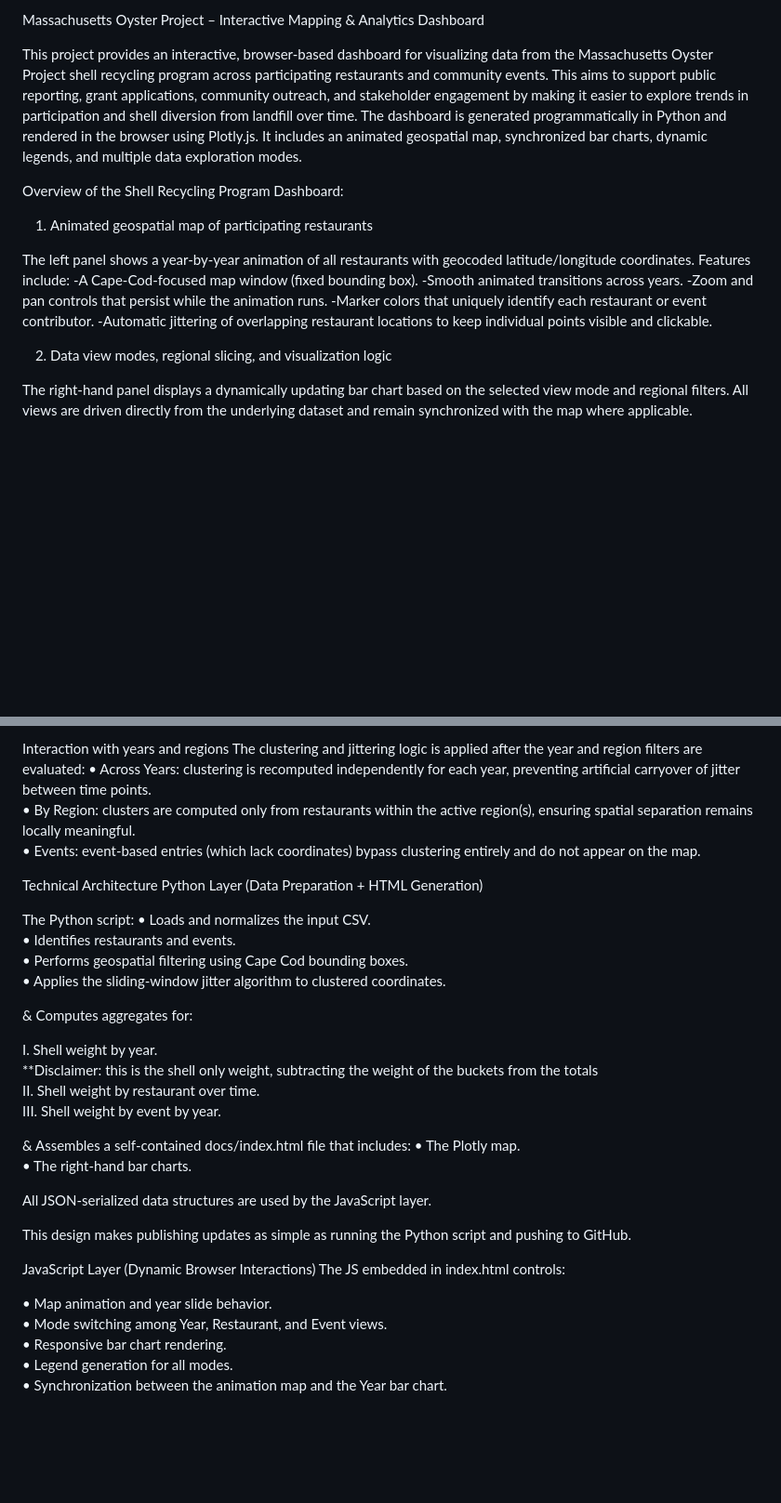
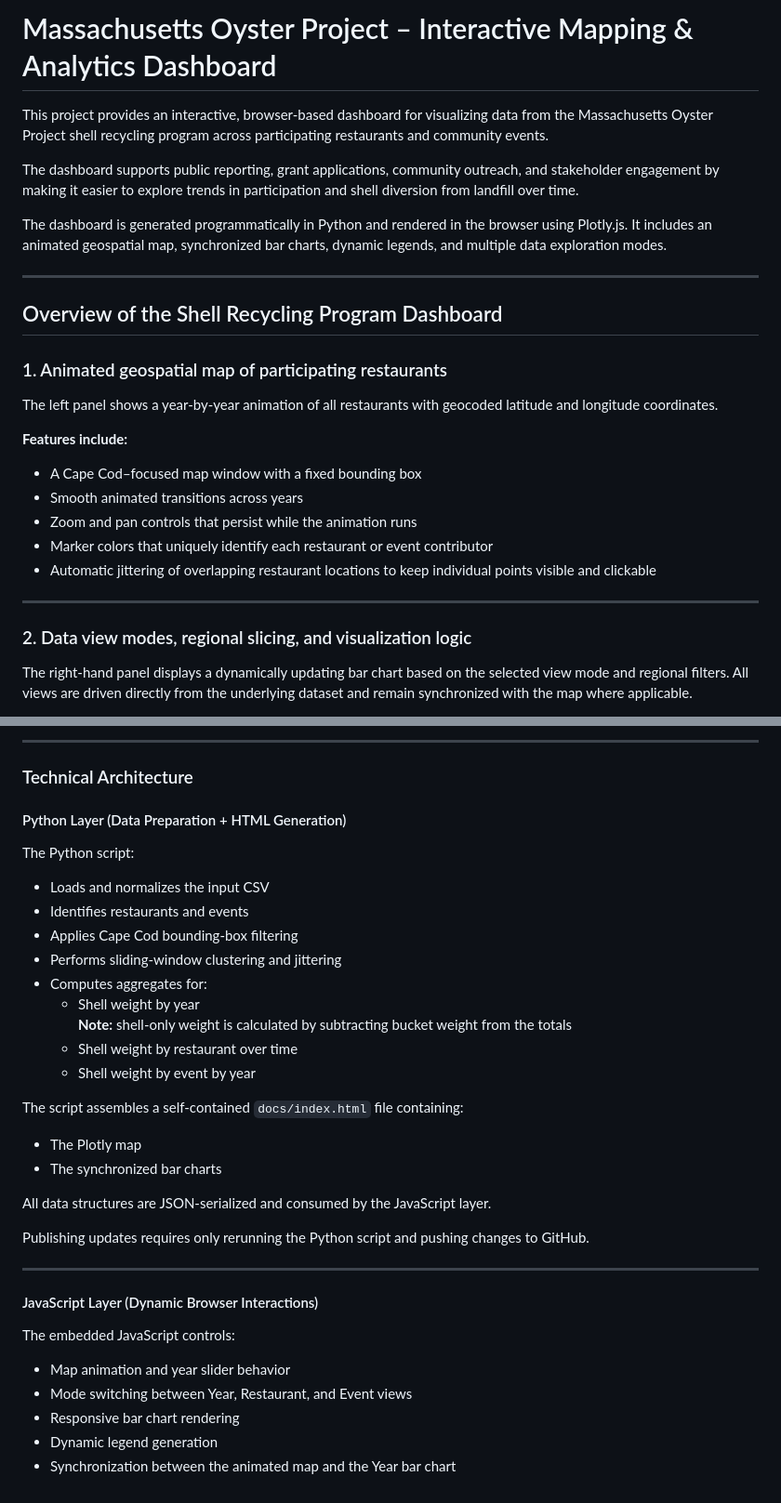
Before and after one commit to aidanborkan/Massachusetts_Oyster_Project, a Markdown page: README.md, 2 parts joined by grey strips. Shown at 93% size. Rendered like a GitHub page; blank space fills up the shorter version.

```diff
--- a/README.md
+++ b/README.md
@@ -1,21 +1,29 @@
-Massachusetts Oyster Project – Interactive Mapping & Analytics Dashboard
+# Massachusetts Oyster Project – Interactive Mapping & Analytics Dashboard
 
-This project provides an interactive, browser-based dashboard for visualizing data from the Massachusetts Oyster Project shell recycling program across participating restaurants and community events. This aims to support public reporting, grant applications, community outreach, and stakeholder engagement by making it easier to explore trends in participation and shell diversion from landfill over time.
+This project provides an interactive, browser-based dashboard for visualizing data from the Massachusetts Oyster Project shell recycling program across participating restaurants and community events.
+
+The dashboard supports public reporting, grant applications, community outreach, and stakeholder engagement by making it easier to explore trends in participation and shell diversion from landfill over time.
+
 The dashboard is generated programmatically in Python and rendered in the browser using Plotly.js. It includes an animated geospatial map, synchronized bar charts, dynamic legends, and multiple data exploration modes.
 
-Overview of the Shell Recycling Program Dashboard:
+---
 
-1. Animated geospatial map of participating restaurants
+## Overview of the Shell Recycling Program Dashboard
 
-The left panel shows a year-by-year animation of all restaurants with geocoded latitude/longitude coordinates.
-Features include:
--A Cape-Cod-focused map window (fixed bounding box).
--Smooth animated transitions across years.
--Zoom and pan controls that persist while the animation runs.
--Marker colors that uniquely identify each restaurant or event contributor.
--Automatic jittering of overlapping restaurant locations to keep individual points visible and clickable.
+### 1. Animated geospatial map of participating restaurants
 
-2. Data view modes, regional slicing, and visualization logic
+The left panel shows a year-by-year animation of all restaurants with geocoded latitude and longitude coordinates.
+
+**Features include:**
+- A Cape Cod–focused map window with a fixed bounding box
+- Smooth animated transitions across years
+- Zoom and pan controls that persist while the animation runs
+- Marker colors that uniquely identify each restaurant or event contributor
+- Automatic jittering of overlapping restaurant locations to keep individual points visible and clickable
+
+---
+
+### 2. Data view modes, regional slicing, and visualization logic
 
 The right-hand panel displays a dynamically updating bar chart based on the selected view mode and regional filters. All views are driven directly from the underlying dataset and remain synchronized with the map where applicable.
 
@@ -76,39 +112,36 @@ The result is a stable, deterministic layout where:
 
-Interaction with years and regions
-The clustering and jittering logic is applied after the year and region filters are evaluated:
-•	Across Years: clustering is recomputed independently for each year, preventing artificial carryover of jitter between time points. <br>
-•	By Region: clusters are computed only from restaurants within the active region(s), ensuring spatial separation remains locally meaningful. <br>
-•	Events: event-based entries (which lack coordinates) bypass clustering entirely and do not appear on the map. <br>
+---
 
-Technical Architecture
-Python Layer (Data Preparation + HTML Generation)
+### Technical Architecture
+
+#### Python Layer (Data Preparation + HTML Generation)
 
 The Python script:
-•	Loads and normalizes the input CSV. <br>
-•	Identifies restaurants and events. <br>
-•	Performs geospatial filtering using Cape Cod bounding boxes. <br>
-•	Applies the sliding-window jitter algorithm to clustered coordinates. <br>
+- Loads and normalizes the input CSV
+- Identifies restaurants and events
+- Applies Cape Cod bounding-box filtering
+- Performs sliding-window clustering and jittering
+- Computes aggregates for:
+  - Shell weight by year
+    **Note:** shell-only weight is calculated by subtracting bucket weight from the totals
+  - Shell weight by restaurant over time
+  - Shell weight by event by year
 
-& Computes aggregates for:
+The script assembles a self-contained `docs/index.html` file containing:
+- The Plotly map
+- The synchronized bar charts
 
-I.	Shell weight by year. <br>
-**Disclaimer: this is the shell only weight, subtracting the weight of the buckets from the totals <br>
-II.	Shell weight by restaurant over time. <br>
-III.	Shell weight by event by year. <br>
+All data structures are JSON-serialized and consumed by the JavaScript layer.
 
-& Assembles a self-contained docs/index.html file that includes:
-•	The Plotly map. <br>
-•	The right-hand bar charts. <br>
+Publishing updates requires only rerunning the Python script and pushing changes to GitHub.
 
-All JSON-serialized data structures are used by the JavaScript layer.
+---
 
-This design makes publishing updates as simple as running the Python script and pushing to GitHub.
+#### JavaScript Layer (Dynamic Browser Interactions)
 
-JavaScript Layer (Dynamic Browser Interactions)
-The JS embedded in index.html controls:
-
-•	Map animation and year slide behavior. <br>
-•	Mode switching among Year, Restaurant, and Event views. <br>
-•	Responsive bar chart rendering. <br>
-•	Legend generation for all modes. <br>
-•	Synchronization between the animation map and the Year bar chart. <br>
+The embedded JavaScript controls:
+- Map animation and year slider behavior
+- Mode switching between Year, Restaurant, and Event views
+- Responsive bar chart rendering
+- Dynamic legend generation
+- Synchronization between the animated map and the Year bar chart
```
Also changed, not shown: other parts of README.md (+69 -41 lines).
